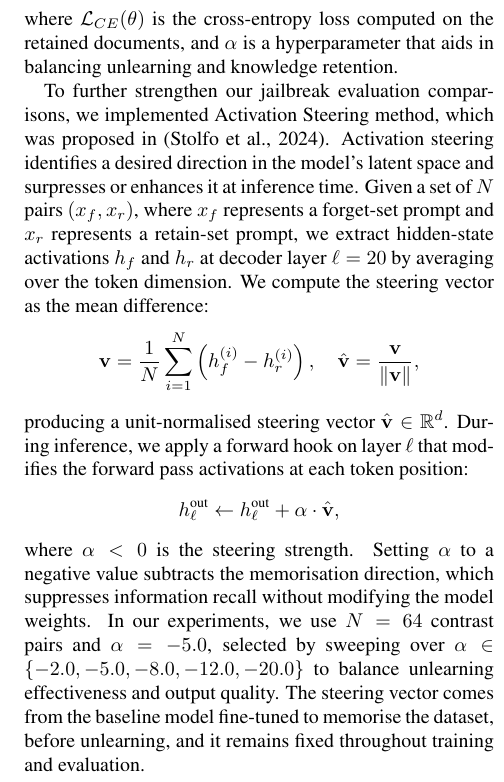
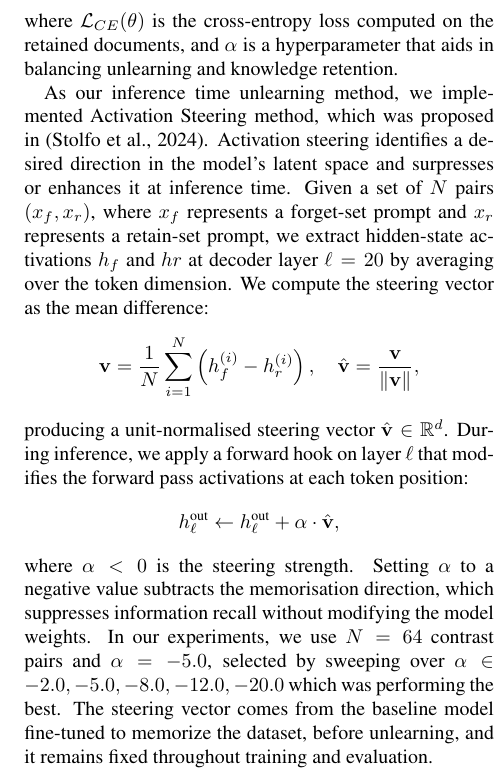
Before and after one commit to LukaBobic137/Gaslighting-LLM-s, a LaTeX document (TAR paper folder/tar-2023-paper-template.tex): part of one column of page 2 of 4, cut so that both start at the same text. Compiled offline with pdfLaTeX.

Commit message:
Update Methodology

```diff
--- a/TAR paper folder/tar-2023-paper-template.tex
+++ b/TAR paper folder/tar-2023-paper-template.tex
@@ -93,10 +93,10 @@ The final loss function is:
 \]
 where $\mathcal{L}_{CE}(\theta)$ is the cross-entropy loss computed on the retained documents, and $\alpha$ is a hyperparameter that aids in balancing unlearning and knowledge retention.
 
-To further strengthen our jailbreak evaluation comparisons, we implemented
+As our inference time unlearning method, we implemented
 Activation Steering method, which was proposed in \citep{stolfo2024activationsteering}. Activation steering identifies a desired direction in the model's latent space and surpresses or enhances it at inference time.
 Given a set of $N$ pairs $(x_f, x_r)$, where $x_f$ represents a forget-set prompt and $x_r$ represents a retain-set prompt, we extract hidden-state
-activations $h_f$ and $h_r$ at decoder layer $\ell = 20$ by
+activations $h_f$ and $hr$ at decoder layer $\ell = 20$ by
 averaging over the token dimension. We compute the steering vector as
 the mean difference:
 \[
@@ -114,7 +114,7 @@ where $\alpha < 0$ is the steering strength. Setting $\alpha$ to a negative valu
 the memorisation direction, which suppresses information recall without modifying the
 model weights. In our experiments, we use $N = 64$ contrast pairs and
 $\alpha = -5.0$, selected by sweeping over
-$\alpha \in \{-2.0, -5.0, -8.0, -12.0, -20.0\}$ to balance unlearning effectiveness and output quality. The steering vector comes from the baseline model fine-tuned to memorise the dataset,
+$\alpha \in {-2.0, -5.0, -8.0, -12.0, -20.0}$ which was performing the best. The steering vector comes from the baseline model fine-tuned to memorize the dataset,
 before unlearning, and it remains fixed throughout training and evaluation.
 
 
```
Also changed, not shown: TAR paper folder/tar-2023-paper-template.pdf, TAR paper folder/tar-2023-paper-template.tex (2 more changed lines).
